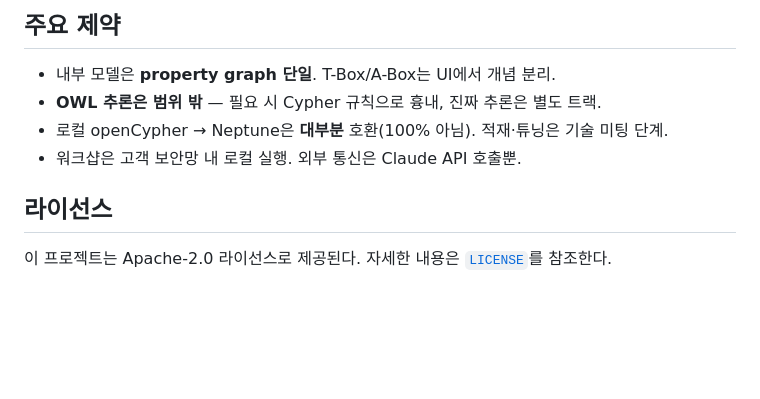
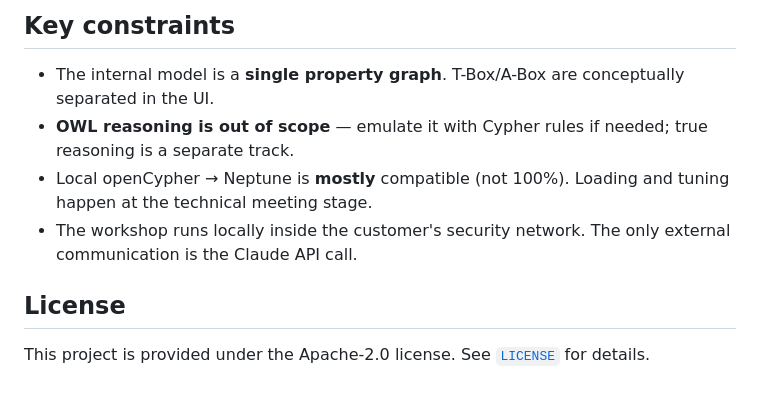
Before and after one commit to aws-samples/sample-ontology-discovery-workshop, a Markdown page: README.md, the part around one of its changes. GitHub-like rendering; blank space fills up the shorter version.

```diff
--- a/README.md
+++ b/README.md
@@ -116,9 +118,9 @@ OntoForge는 단일 운영자 로컬 워크샵 도구다. 고객 민감정보를
 
-## 주요 제약
-- 내부 모델은 **property graph 단일**. T-Box/A-Box는 UI에서 개념 분리.
-- **OWL 추론은 범위 밖** — 필요 시 Cypher 규칙으로 흉내, 진짜 추론은 별도 트랙.
-- 로컬 openCypher → Neptune은 **대부분** 호환(100% 아님). 적재·튜닝은 기술 미팅 단계.
-- 워크샵은 고객 보안망 내 로컬 실행. 외부 통신은 Claude API 호출뿐.
+## Key constraints
+- The internal model is a **single property graph**. T-Box/A-Box are conceptually separated in the UI.
+- **OWL reasoning is out of scope** — emulate it with Cypher rules if needed; true reasoning is a separate track.
+- Local openCypher → Neptune is **mostly** compatible (not 100%). Loading and tuning happen at the technical meeting stage.
+- The workshop runs locally inside the customer's security network. The only external communication is the Claude API call.
 
-## 라이선스
-이 프로젝트는 Apache-2.0 라이선스로 제공된다. 자세한 내용은 [`LICENSE`](./LICENSE)를 참조한다.
+## License
+This project is provided under the Apache-2.0 license. See [`LICENSE`](./LICENSE) for details.
```
Also changed, not shown: other parts of README.md (+70 -68 lines), README.ja.md (added, +127 -0 lines), README.ko.md (added, +126 -0 lines).
